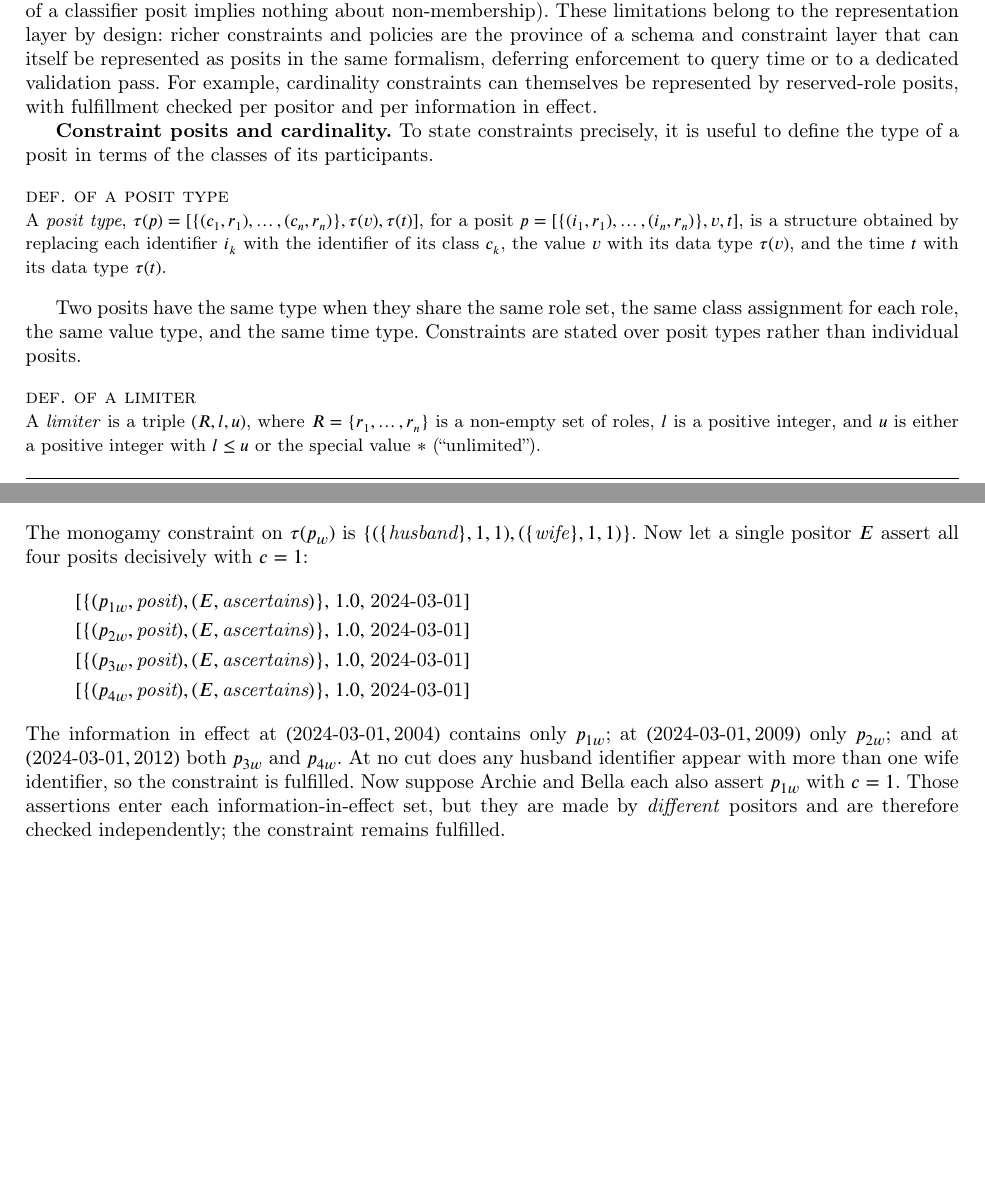
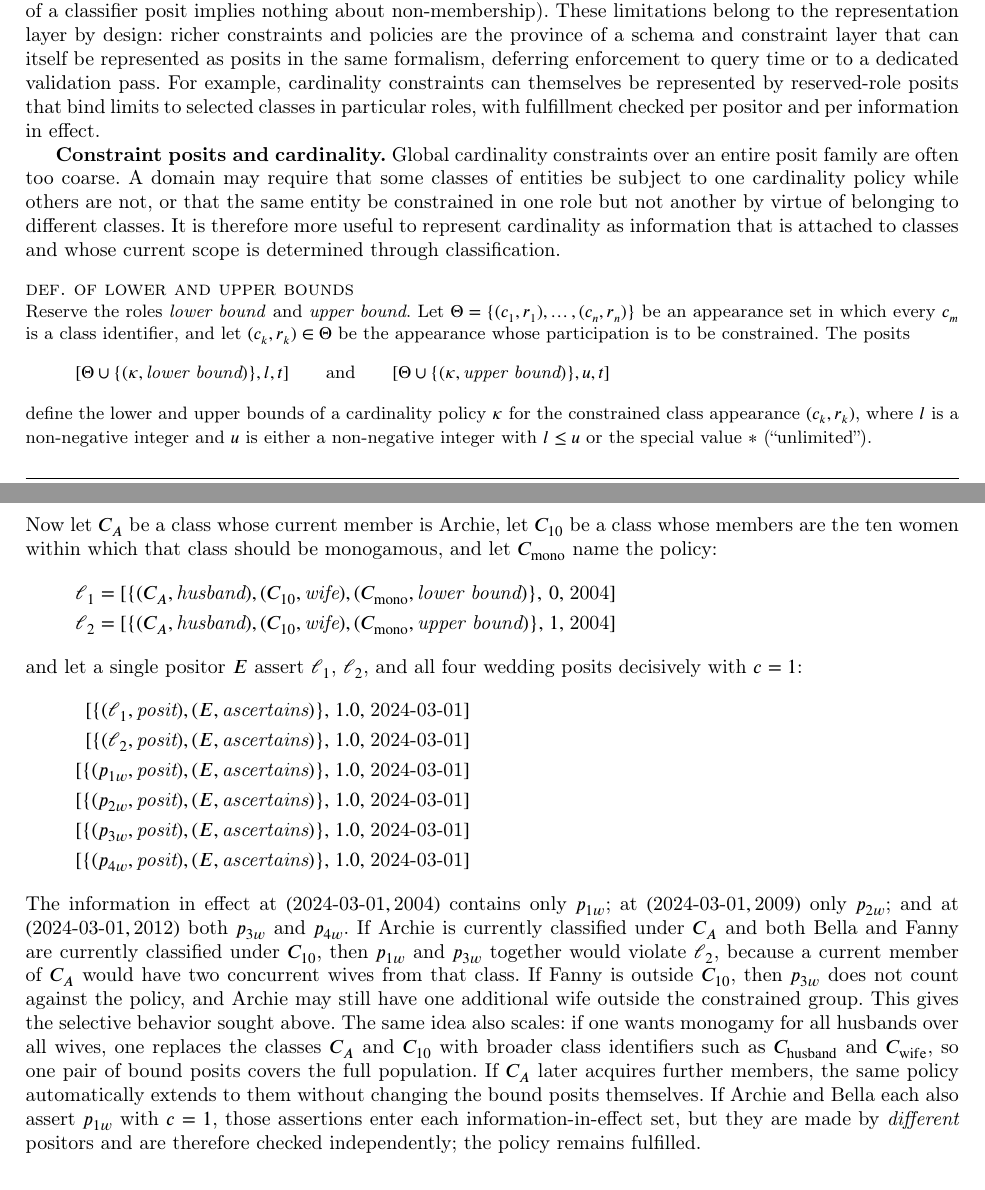
Before and after one commit to Roenbaeck/transitional, a LaTeX paper (representation.tex): two parts of pages 6 and 7 of 23 before the commit and two parts of pages 6 and 8 of 23 after it, joined at a grey line, cut so that both start at the same text, the shorter picture padded with empty space. Compiled offline with pdfLaTeX; a LaTeX package or settings file that is missing is left out.

Commit message:
Reworked constraints

```diff
--- a/representation.tex
+++ b/representation.tex
@@ -207,20 +207,21 @@ The relationship between assertions and classification yields a further importan
 Class-level disagreement is resolvable at query time by the same \emph{information in effect} selection used for domain facts. Two queries with different resolution policies---say, one that trusts the investigator and one that trusts the defense counsel---will produce different effective classification frameworks, yet draw on the same underlying body of information without modification.
 
 \textbf{Expressivity of the minimal layer.}
-The class layer as defined supports: class naming, class membership, subclass relationships by chaining, class transitions over time (a later classifier posit supersedes an earlier one for the same \textit{thing}/\textit{class} pair), and disputed membership or hierarchy at any level. It does not natively support class disjointness constraints (nothing prevents the same identifier from simultaneously belonging to classes that a domain rule would deem mutually exclusive), cardinality constraints (a positor can freely classify as many identifiers under one class as they wish), or closed-world assumptions (the absence of a classifier posit implies nothing about non-membership). These limitations belong to the representation layer by design: richer constraints and policies are the province of a schema and constraint layer that can itself be represented as posits in the same formalism, deferring enforcement to query time or to a dedicated validation pass. For example, cardinality constraints can themselves be represented by reserved-role posits, with fulfillment checked per positor and per information in effect.
+The class layer as defined supports: class naming, class membership, subclass relationships by chaining, class transitions over time (a later classifier posit supersedes an earlier one for the same \textit{thing}/\textit{class} pair), and disputed membership or hierarchy at any level. It does not natively support class disjointness constraints (nothing prevents the same identifier from simultaneously belonging to classes that a domain rule would deem mutually exclusive), cardinality constraints (a positor can freely classify as many identifiers under one class as they wish), or closed-world assumptions (the absence of a classifier posit implies nothing about non-membership). These limitations belong to the representation layer by design: richer constraints and policies are the province of a schema and constraint layer that can itself be represented as posits in the same formalism, deferring enforcement to query time or to a dedicated validation pass. For example, cardinality constraints can themselves be represented by reserved-role posits that bind limits to selected classes in particular roles, with fulfillment checked per positor and per information in effect.
 
 \textbf{Constraint posits and cardinality.}
-To state constraints precisely, it is useful to define the type of a posit in terms of the classes of its participants.
+Global cardinality constraints over an entire posit family are often too coarse. A domain may require that some classes of entities be subject to one cardinality policy while others are not, or that the same entity be constrained in one role but not another by virtue of belonging to different classes. It is therefore more useful to represent cardinality as information that is attached to classes and whose current scope is determined through classification.
 
-\deffy{def. of a posit type}{%
-A \emph{posit type}, \(\typeof{p} = [\{(c_1, r_1), \ldots, (c_n, r_n)\}, \typeof{v}, \typeof{t}]\), for a posit \(p = [\{(i_1, r_1), \ldots, (i_n, r_n)\}, v, t]\), is a structure obtained by replacing each identifier \(i_k\) with the identifier of its class \(c_k\), the value \(v\) with its data type \(\typeof{v}\), and the time \(t\) with its data type \(\typeof{t}\).}{posittype}
+\deffy{def. of lower and upper bounds}{%
+Reserve the roles \textit{lower bound} and \textit{upper bound}. Let \(\Theta = \{(c_1, r_1), \ldots, (c_n, r_n)\}\) be an appearance set in which every \(c_m\) is a class identifier, and let \((c_k, r_k) \in \Theta\) be the appearance whose participation is to be constrained. The posits
+\[
+[\Theta \cup \{(\kappa, \textit{lower bound})\}, l, t]
+\qquad\text{and}\qquad
+[\Theta \cup \{(\kappa, \textit{upper bound})\}, u, t]
+\]
+define the lower and upper bounds of a cardinality policy \(\kappa\) for the constrained class appearance \((c_k, r_k)\), where \(l\) is a non-negative integer and \(u\) is either a non-negative integer with \(l \leq u\) or the special value \(*\) (``unlimited'').}{bounds}
 
-Two posits have the same type when they share the same role set, the same class assignment for each role, the same value type, and the same time type. Constraints are stated over posit types rather than individual posits.
+Each appearance in \(\Theta\) acts as a class selector: it selects whichever identifiers are currently classified under class \(c_m\) in role \(r_m\). The constrained class appearance determines which participants are being counted; the remaining selector appearances determine the subset within which the counting takes place.
 
-\deffy{def. of a limiter}{%
-A \emph{limiter} is a triple \((R, l, u)\), where \(R = \{r_1, \ldots, r_n\}\) is a non-empty set of roles, \(l\) is a positive integer, and \(u\) is either a positive integer with \(l \leq u\) or the special value \(*\) (``unlimited'').}{limiter}
+Because the bounds are themselves posits, applicability of a constraint becomes represented information: it can begin and end over time, be asserted by one positor and disputed by another, and differ across roles for the same underlying identifiers through changes in classification. A subset is therefore handled by defining or reusing the classes that should be governed and asserting bound posits over those classes.
 
-The intention of a limiter is to bound how many times an identifier (or combination thereof) may appear in a given set of roles.
-
-\deffy{def. of a cardinality constraint}{%
-A \emph{cardinality constraint} over a posit type \(\typeof{p}\) with more than one role is a set of limiters \(\{L_1, \ldots, L_n\}\), \(n > 1\), where each \(L_i = (R_i, l_i, u_i)\) and every \(r \in R_i\) is a role in \(\typeof{p}\), with the \(R_i\) pairwise disjoint.}{constraint}
@@ -239,11 +242,18 @@ p_{2w} &= [\{(A, \textit{husband}), (B, \textit{wife})\},\;&& \textrm{divorce},\
 p_{3w} &= [\{(A, \textit{husband}), (F, \textit{wife})\},\;&& \textrm{marriage},\;&& \textrm{2012}] \\
 p_{4w} &= [\{(G, \textit{husband}), (B, \textit{wife})\},\;&& \textrm{marriage},\;&& \textrm{2012}]
 \end{alignat*}
-The monogamy constraint on \(\typeof{p_w}\) is \(\{(\{\textit{husband}\}, 1, 1), (\{\textit{wife}\}, 1, 1)\}\). Now let a single positor \(E\) assert all four posits decisively with \(c = 1\):
+Now let \(C_{A}\) be a class whose current member is Archie, let \(C_{10}\) be a class whose members are the ten women within which that class should be monogamous, and let \(C_{\mathrm{mono}}\) name the policy:
 \begin{alignat*}{3}
+\ell_1 &= [\{(C_{A}, \textit{husband}), (C_{10}, \textit{wife}), (C_{\mathrm{mono}}, \textit{lower bound})\},\;&& 0,\;&& \textrm{2004}] \\
+\ell_2 &= [\{(C_{A}, \textit{husband}), (C_{10}, \textit{wife}), (C_{\mathrm{mono}}, \textit{upper bound})\},\;&& 1,\;&& \textrm{2004}]
+\end{alignat*}
+and let a single positor \(E\) assert \(\ell_1\), \(\ell_2\), and all four wedding posits decisively with \(c = 1\):
+\begin{alignat*}{3}
+[\{(\ell_1, \textit{posit}), (E, \textit{ascertains})\},\;&& 1.0,\;&& \textrm{2024\text{-}03\text{-}01}] \\
+[\{(\ell_2, \textit{posit}), (E, \textit{ascertains})\},\;&& 1.0,\;&& \textrm{2024\text{-}03\text{-}01}] \\
 [\{(p_{1w}, \textit{posit}), (E, \textit{ascertains})\},\;&& 1.0,\;&& \textrm{2024\text{-}03\text{-}01}] \\
 [\{(p_{2w}, \textit{posit}), (E, \textit{ascertains})\},\;&& 1.0,\;&& \textrm{2024\text{-}03\text{-}01}] \\
 [\{(p_{3w}, \textit{posit}), (E, \textit{ascertains})\},\;&& 1.0,\;&& \textrm{2024\text{-}03\text{-}01}] \\
 [\{(p_{4w}, \textit{posit}), (E, \textit{ascertains})\},\;&& 1.0,\;&& \textrm{2024\text{-}03\text{-}01}]
 \end{alignat*}
-The information in effect at \((\textrm{2024\text{-}03\text{-}01}, \textrm{2004})\) contains only \(p_{1w}\); at \((\textrm{2024\text{-}03\text{-}01}, \textrm{2009})\) only \(p_{2w}\); and at \((\textrm{2024\text{-}03\text{-}01}, \textrm{2012})\) both \(p_{3w}\) and \(p_{4w}\). At no cut does any husband identifier appear with more than one wife identifier, so the constraint is fulfilled. Now suppose Archie and Bella each also assert \(p_{1w}\) with \(c = 1\). Those assertions enter each information-in-effect set, but they are made by \emph{different} positors and are therefore checked independently; the constraint remains fulfilled.
+The information in effect at \((\textrm{2024\text{-}03\text{-}01}, \textrm{2004})\) contains only \(p_{1w}\); at \((\textrm{2024\text{-}03\text{-}01}, \textrm{2009})\) only \(p_{2w}\); and at \((\textrm{2024\text{-}03\text{-}01}, \textrm{2012})\) both \(p_{3w}\) and \(p_{4w}\). If Archie is currently classified under \(C_{A}\) and both Bella and Fanny are currently classified under \(C_{10}\), then \(p_{1w}\) and \(p_{3w}\) together would violate \(\ell_2\), because a current member of \(C_{A}\) would have two concurrent wives from that class. If Fanny is outside \(C_{10}\), then \(p_{3w}\) does not count against the policy, and Archie may still have one additional wife outside the constrained group. This gives the selective behavior sought above. The same idea also scales: if one wants monogamy for all husbands over all wives, one replaces the classes \(C_{A}\) and \(C_{10}\) with broader class identifiers such as \(C_{\mathrm{husband}}\) and \(C_{\mathrm{wife}}\), so one pair of bound posits covers the full population. If \(C_{A}\) later acquires further members, the same policy automatically extends to them without changing the bound posits themselves. If Archie and Bella each also assert \(p_{1w}\) with \(c = 1\), those assertions enter each information-in-effect set, but they are made by \emph{different} positors and are therefore checked independently; the policy remains fulfilled.
```
Also changed, not shown: representation.tex (19 more changed lines).
